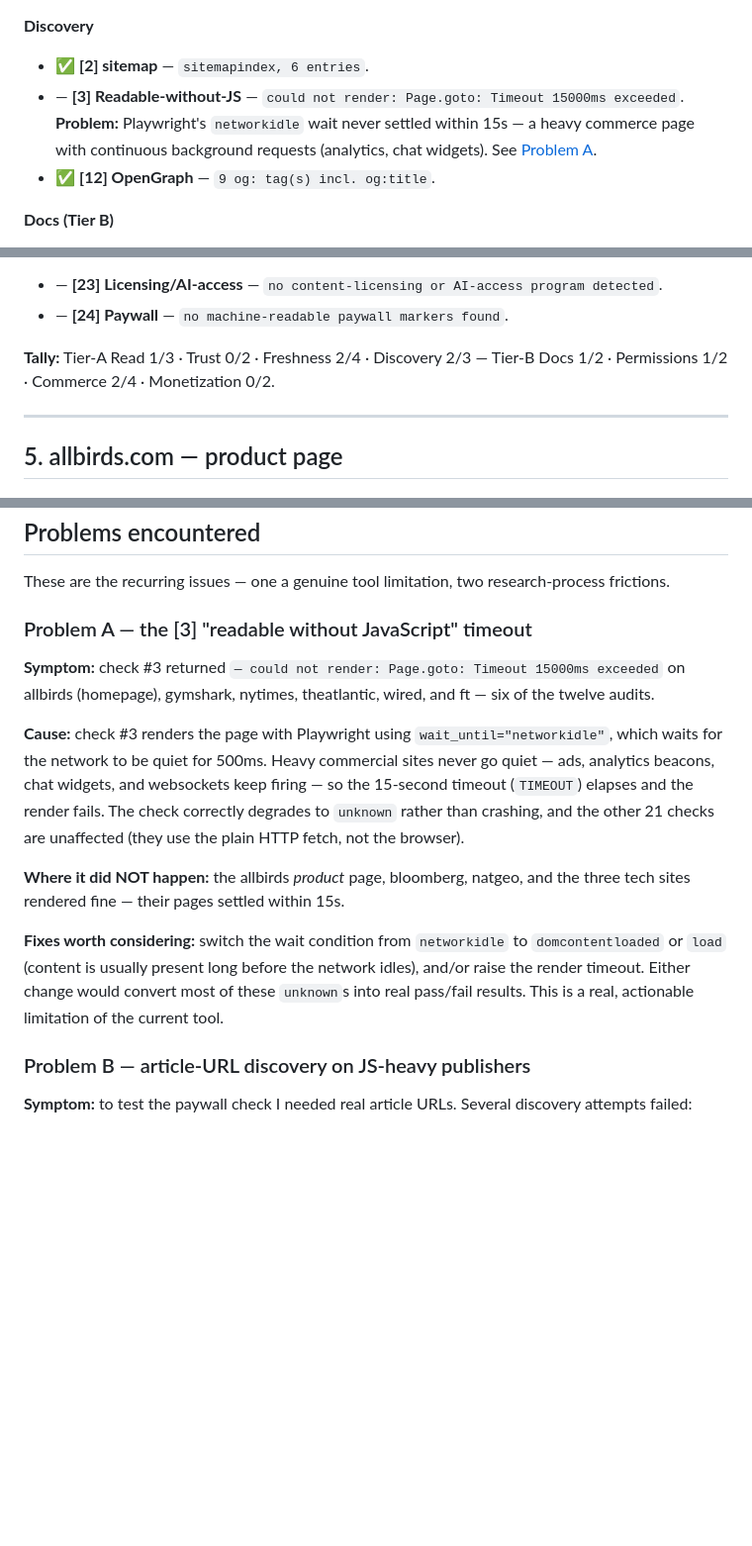
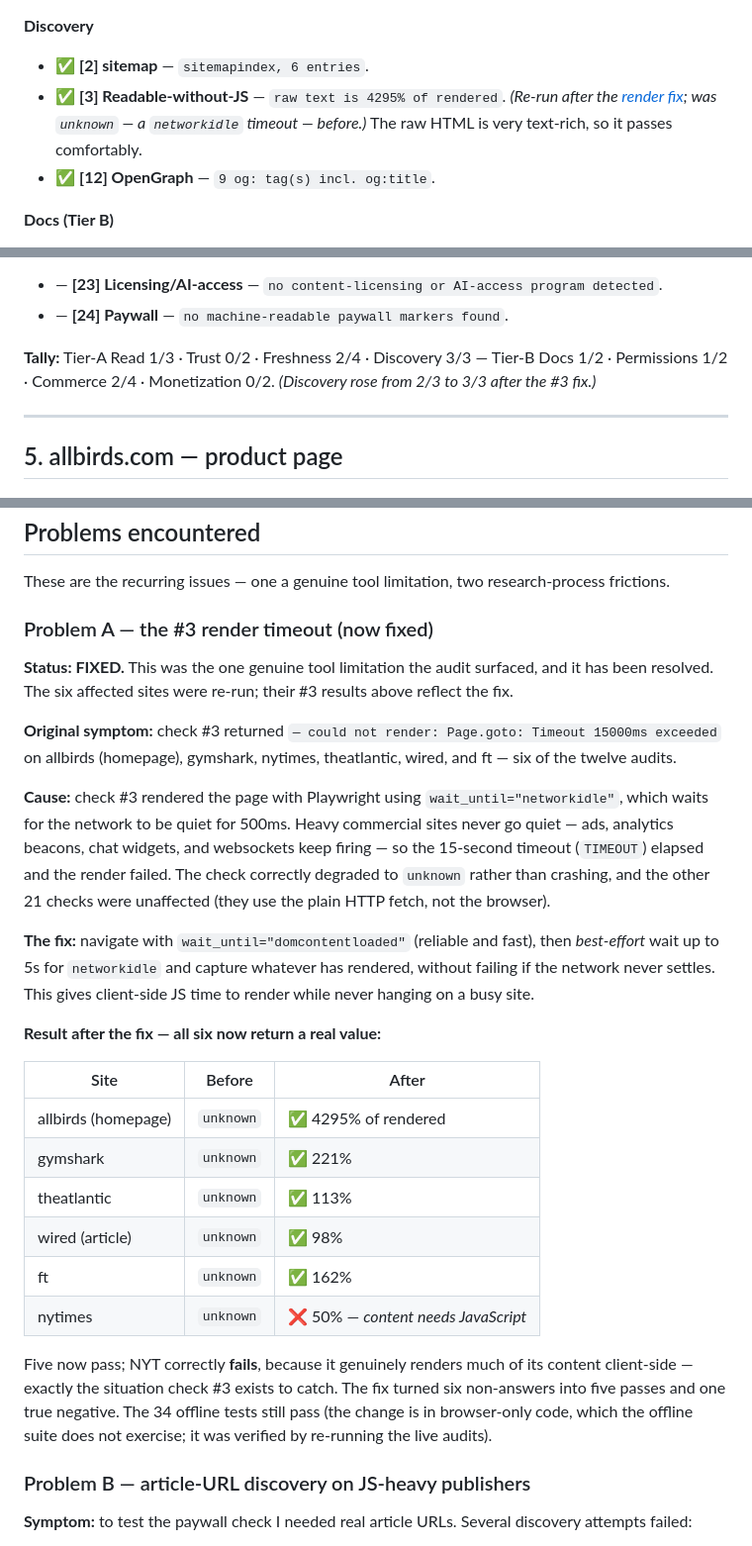
Before and after one commit to az9713/agent-readiness-auditor, a Markdown page: docs/examples/full-audit-log.md, 3 parts joined by grey strips. Shown at 99% size. Drawn GitHub-style; blank space fills up the shorter version.

```diff
--- a/docs/examples/full-audit-log.md
+++ b/docs/examples/full-audit-log.md
@@ -186,7 +186,7 @@ Sites are listed in the order they were tested.
 
 **Discovery**
 - ✅ **[2] sitemap** — `sitemapindex, 6 entries`.
-- — **[3] Readable-without-JS** — `could not render: Page.goto: Timeout 15000ms exceeded`. **Problem:** Playwright's `networkidle` wait never settled within 15s — a heavy commerce page with continuous background requests (analytics, chat widgets). See [Problem A](#problem-a-the-3-readable-without-javascript-timeout).
+- ✅ **[3] Readable-without-JS** — `raw text is 4295% of rendered`. *(Re-run after the [render fix](#problem-a-the-3-render-timeout-now-fixed); was `unknown` — a `networkidle` timeout — before.)* The raw HTML is very text-rich, so it passes comfortably.
 - ✅ **[12] OpenGraph** — `9 og: tag(s) incl. og:title`.
 
 **Docs (Tier B)**
@@ -207,7 +207,7 @@ Sites are listed in the order they were tested.
 - — **[23] Licensing/AI-access** — `no content-licensing or AI-access program detected`.
 - — **[24] Paywall** — `no machine-readable paywall markers found`.
 
-**Tally:** Tier-A Read 1/3 · Trust 0/2 · Freshness 2/4 · Discovery 2/3 — Tier-B Docs 1/2 · Permissions 1/2 · Commerce 2/4 · Monetization 0/2.
+**Tally:** Tier-A Read 1/3 · Trust 0/2 · Freshness 2/4 · Discovery 3/3 — Tier-B Docs 1/2 · Permissions 1/2 · Commerce 2/4 · Monetization 0/2. *(Discovery rose from 2/3 to 3/3 after the #3 fix.)*
 
 ---
 
@@ -587,15 +587,28 @@ Sites are listed in the order they were tested.
 
 These are the recurring issues — one a genuine tool limitation, two research-process frictions.
 
-### Problem A — the [3] "readable without JavaScript" timeout
+### Problem A — the #3 render timeout (now fixed)
 
-**Symptom:** check #3 returned `— could not render: Page.goto: Timeout 15000ms exceeded` on allbirds (homepage), gymshark, nytimes, theatlantic, wired, and ft — six of the twelve audits.
+**Status: FIXED.** This was the one genuine tool limitation the audit surfaced, and it has been resolved. The six affected sites were re-run; their #3 results above reflect the fix.
 
-**Cause:** check #3 renders the page with Playwright using `wait_until="networkidle"`, which waits for the network to be quiet for 500ms. Heavy commercial sites never go quiet — ads, analytics beacons, chat widgets, and websockets keep firing — so the 15-second timeout (`TIMEOUT`) elapses and the render fails. The check correctly degrades to `unknown` rather than crashing, and the other 21 checks are unaffected (they use the plain HTTP fetch, not the browser).
+**Original symptom:** check #3 returned `— could not render: Page.goto: Timeout 15000ms exceeded` on allbirds (homepage), gymshark, nytimes, theatlantic, wired, and ft — six of the twelve audits.
 
-**Where it did NOT happen:** the allbirds *product* page, bloomberg, natgeo, and the three tech sites rendered fine — their pages settled within 15s.
+**Cause:** check #3 rendered the page with Playwright using `wait_until="networkidle"`, which waits for the network to be quiet for 500ms. Heavy commercial sites never go quiet — ads, analytics beacons, chat widgets, and websockets keep firing — so the 15-second timeout (`TIMEOUT`) elapsed and the render failed. The check correctly degraded to `unknown` rather than crashing, and the other 21 checks were unaffected (they use the plain HTTP fetch, not the browser).
 
-**Fixes worth considering:** switch the wait condition from `networkidle` to `domcontentloaded` or `load` (content is usually present long before the network idles), and/or raise the render timeout. Either change would convert most of these `unknown`s into real pass/fail results. This is a real, actionable limitation of the current tool.
+**The fix:** navigate with `wait_until="domcontentloaded"` (reliable and fast), then *best-effort* wait up to 5s for `networkidle` and capture whatever has rendered, without failing if the network never settles. This gives client-side JS time to render while never hanging on a busy site.
+
+**Result after the fix — all six now return a real value:**
+
+| Site | Before | After |
+|------|--------|-------|
+| allbirds (homepage) | `unknown` | ✅ 4295% of rendered |
+| gymshark | `unknown` | ✅ 221% |
+| theatlantic | `unknown` | ✅ 113% |
+| wired (article) | `unknown` | ✅ 98% |
+| ft | `unknown` | ✅ 162% |
+| nytimes | `unknown` | ❌ 50% — *content needs JavaScript* |
+
+Five now pass; NYT correctly **fails**, because it genuinely renders much of its content client-side — exactly the situation check #3 exists to catch. The fix turned six non-answers into five passes and one true negative. The 34 offline tests still pass (the change is in browser-only code, which the offline suite does not exercise; it was verified by re-running the live audits).
 
 ### Problem B — article-URL discovery on JS-heavy publishers
 
```
Also changed, not shown: other parts of docs/examples/full-audit-log.md (+11 -11 lines).
